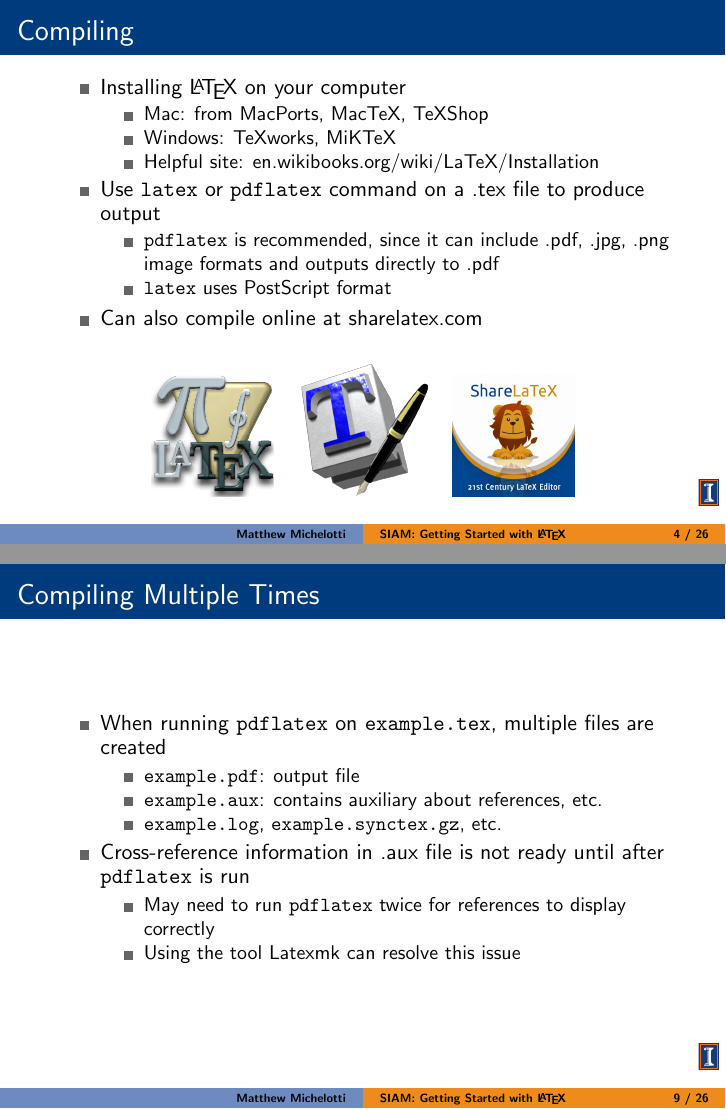
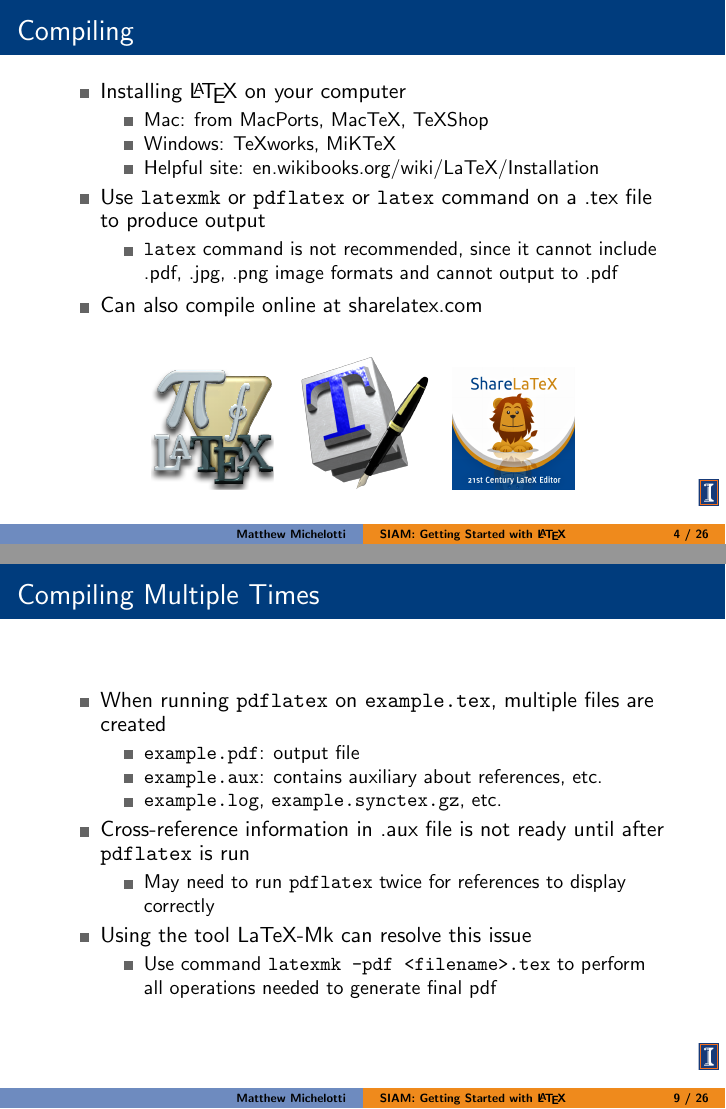
Before and after one commit to SIAM-at-Illinois/Getting-Started-Series, LaTeX slides (latex/latex_slides.tex): pages 4 and 9 of 26, joined at a grey line. The pictures show the PDF file latex/latex_slides.pdf that the author committed with the source.

Commit message:
minor additions to latex slides

```diff
--- a/latex/latex_slides.tex
+++ b/latex/latex_slides.tex
@@ -97,11 +97,10 @@ ht=2.5ex,dp=1.125ex,leftskip=.3cm,rightskip=.3cm plus1fil]
     \item Windows: TeXworks, MiKTeX
     \item Helpful site: en.wikibooks.org/wiki/LaTeX/Installation
   \end{itemize}
-  \item Use \verb|latex| or \verb|pdflatex| command on a .tex file to produce output
+  \item Use \verb|latexmk| or \verb|pdflatex| or \verb|latex| command on a .tex file to produce output
   \begin{itemize}
-    \item \verb|pdflatex| is recommended, since it can include .pdf, .jpg, .png image formats
-      and outputs directly to .pdf
-    \item \verb|latex| uses PostScript format
+    \item \verb|latex| command is not recommended, since it cannot include .pdf, .jpg, .png image formats
+      and cannot output to .pdf
   \end{itemize}
   \item Can also compile online at sharelatex.com
   \end{itemize}
@@ -221,7 +220,10 @@ material. Now we will provide results.\end{verbatim}
       after \verb|pdflatex| is run
     \begin{itemize}
       \item May need to run \verb|pdflatex| twice for references to display correctly
-      \item Using the tool Latexmk can resolve this issue
+    \end{itemize}
+    \item Using the tool LaTeX-Mk can resolve this issue
+    \begin{itemize}
+      \item Use command \verb|latexmk -pdf <filename>.tex| to perform all operations needed to generate final pdf
     \end{itemize}
   \end{itemize}
 \end{frame}
```
Also changed, not shown: latex/latex_slides.pdf, latex/latex_slides.tex (2 more changed lines).
